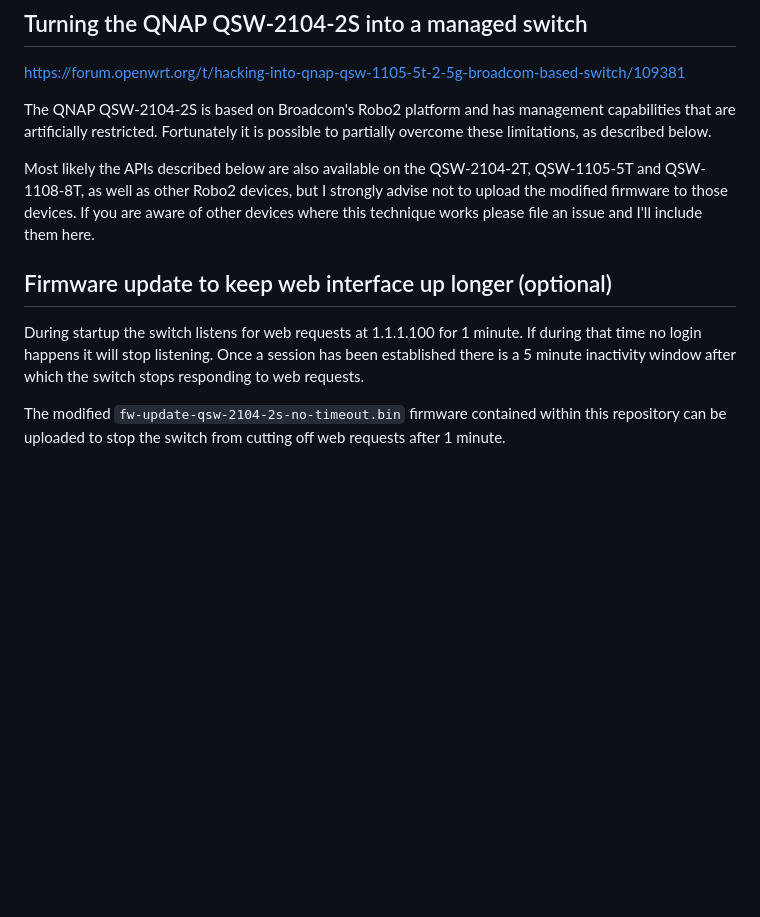
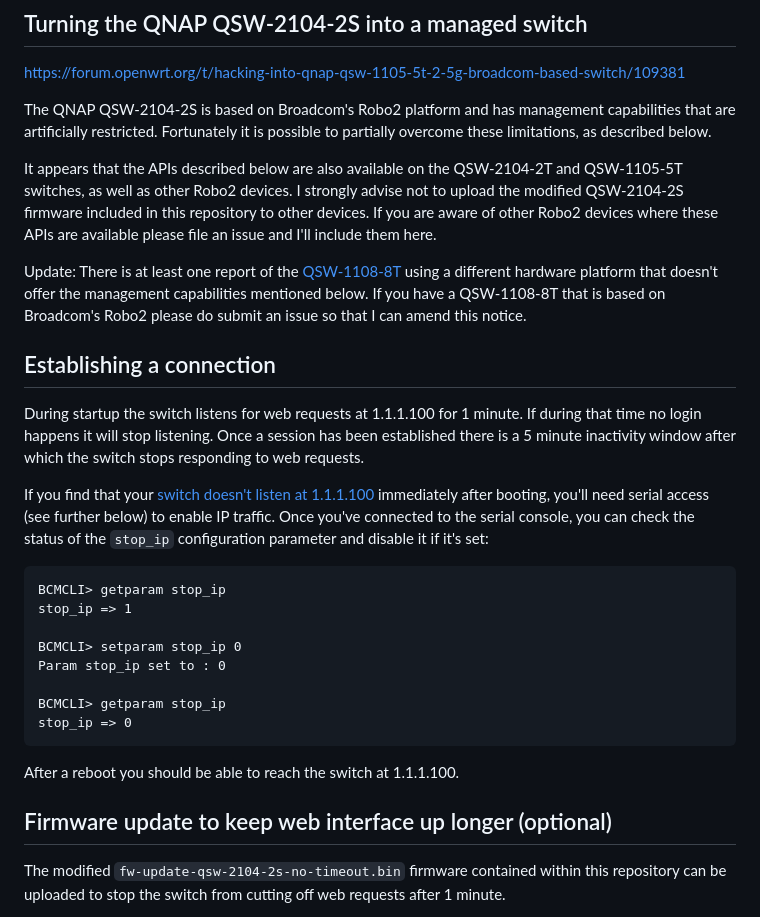
Before and after one commit to danieltwagner/qsw-2104-2s, a Markdown page: README.md, the part around the change. Drawn GitHub-style; blank space fills up the shorter version.

Commit message:
incoroprate input from issues

````diff
--- a/README.md
+++ b/README.md
@@ -5,12 +5,31 @@ https://forum.openwrt.org/t/hacking-into-qnap-qsw-1105-5t-2-5g-broadcom-based-sw
 The QNAP QSW-2104-2S is based on Broadcom's Robo2 platform and has management capabilities that are artificially restricted.
 Fortunately it is possible to partially overcome these limitations, as described below.
 
-Most likely the APIs described below are also available on the QSW-2104-2T, QSW-1105-5T and QSW-1108-8T, as well as other Robo2 devices, but I strongly advise not to upload the modified firmware to those devices. If you are aware of other devices where this technique works please file an issue and I'll include them here.
+It appears that the APIs described below are also available on the QSW-2104-2T and QSW-1105-5T switches, as well as other Robo2 devices. I strongly advise not to upload the modified QSW-2104-2S firmware included in this repository to other devices. If you are aware of other Robo2 devices where these APIs are available please file an issue and I'll include them here.
 
-## Firmware update to keep web interface up longer (optional)
+Update: There is at least one report of the [QSW-1108-8T](https://github.com/danieltwagner/qsw-2104-2s/issues/4) using a different hardware platform that doesn't offer the management capabilities mentioned below. If you have a QSW-1108-8T that is based on Broadcom's Robo2 please do submit an issue so that I can amend this notice.
+
+## Establishing a connection
 
 During startup the switch listens for web requests at 1.1.1.100 for 1 minute. If during that time no login happens it will stop listening.
 Once a session has been established there is a 5 minute inactivity window after which the switch stops responding to web requests.
+
+If you find that your [switch doesn't listen at 1.1.1.100](https://github.com/danieltwagner/qsw-2104-2s/issues/5) immediately after booting, you'll need serial access (see further below) to enable IP traffic. Once you've connected to the serial console, you can check the status of the `stop_ip` configuration parameter and disable it if it's set:
+```
+BCMCLI> getparam stop_ip
+stop_ip => 1
+
+BCMCLI> setparam stop_ip 0
+Param stop_ip set to : 0
+
+BCMCLI> getparam stop_ip
+stop_ip => 0
+```
+
+After a reboot you should be able to reach the switch at 1.1.1.100.
+
+
+## Firmware update to keep web interface up longer (optional)
 
 The modified `fw-update-qsw-2104-2s-no-timeout.bin` firmware contained within this repository can be uploaded to stop the switch from cutting off web requests after 1 minute.
 
````
